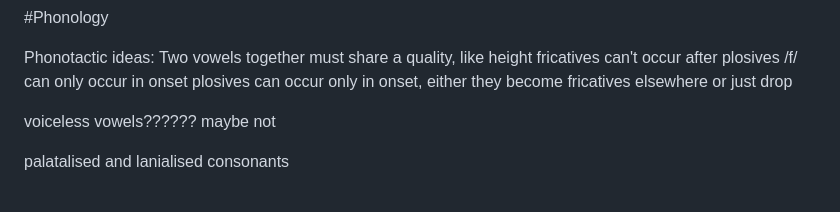
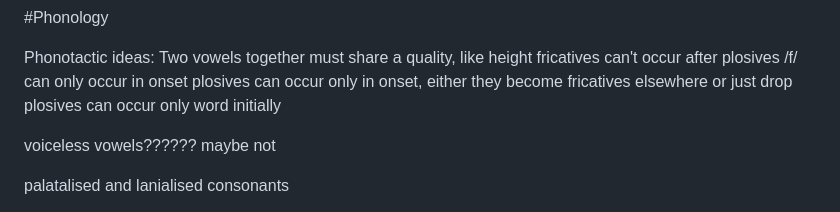
Before and after one commit to GriaineigisO/Griaineigis-s-Language-Generator, a Markdown page: notes.md, the part around the change. Drawn GitHub-style.

```diff
--- a/notes.md
+++ b/notes.md
@@ -8,7 +8,7 @@ Two vowels together must share a quality, like height
 fricatives can't occur after plosives
 /f/ can only occur in onset
 plosives can occur only in onset, either they become fricatives elsewhere or just drop
-
+plosives can occur only word initially
 
 voiceless vowels?????? maybe not
 
```
